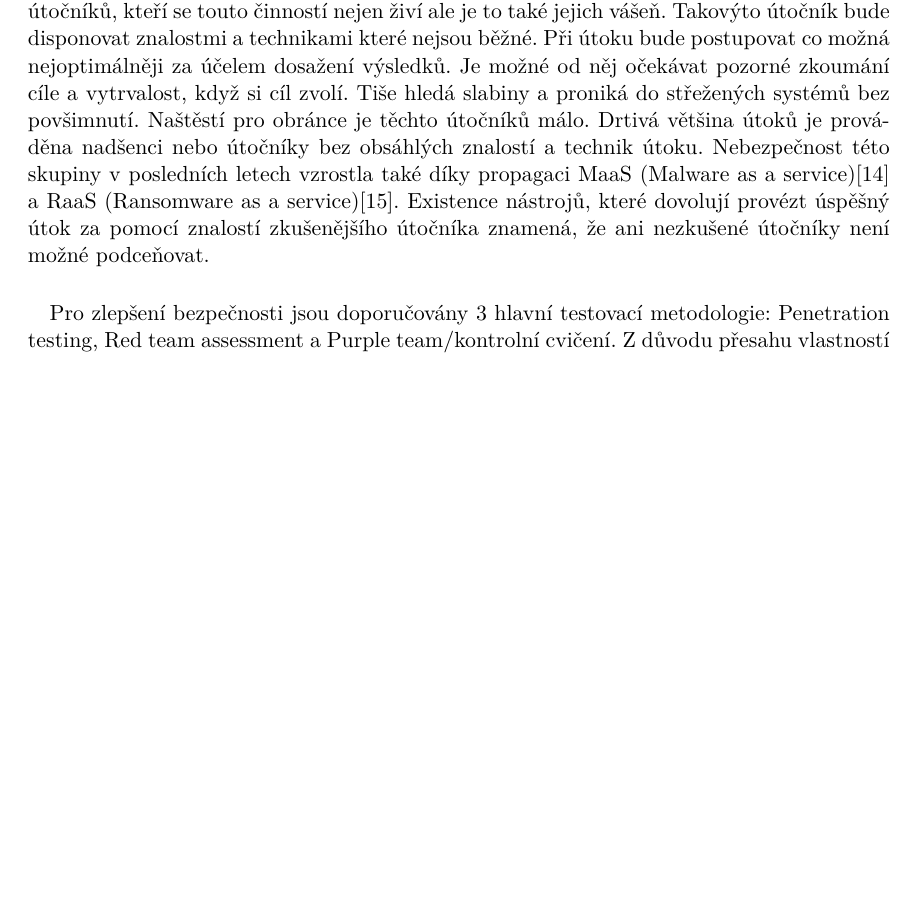
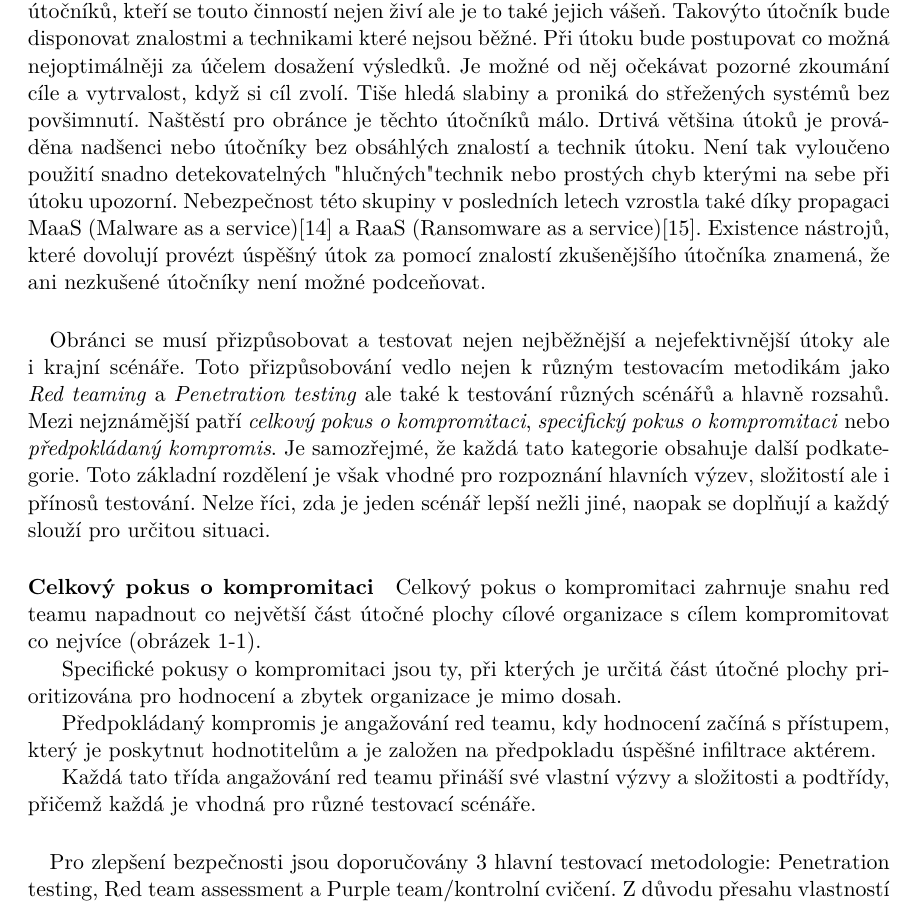
Before and after one commit to bonscji1/tex_UHK_bonsch_diplomka_red_team, a LaTeX thesis (main.tex, which reads content.tex): part of page 15 of 29, cut so that both start at the same text, the shorter picture padded with empty space. Compiled offline with pdfLaTeX.

Commit message:
a bit more

```diff
--- a/content.tex
+++ b/content.tex
@@ -244,8 +244,35 @@ Je možné od něj očekávat pozorné zkoumání cíle a vytrvalost, když si c
 Tiše hledá slabiny a proniká do střežených systémů bez povšimnutí.
 Naštěstí pro obránce je těchto útočníků málo.
 Drtivá většina útoků je prováděna nadšenci nebo útočníky bez obsáhlých znalostí a technik útoku.
+Není tak vyloučeno použití snadno detekovatelných "hlučných" technik nebo prostých chyb kterými na sebe při útoku upozorní.
 Nebezpečnost této skupiny v posledních letech vzrostla také díky propagaci \firstac{MaaS}\cite{MaaS_ATaT} a \firstac{RaaS}\cite{RaaS_microsoft}.
 Existence nástrojů, které dovolují provézt úspěšný útok za pomocí znalostí zkušenějšího útočníka znamená, že ani nezkušené útočníky není možné podceňovat.
+
+
+\paragraph{}
+Obránci se musí přizpůsobovat a testovat nejen nejběžnější a nejefektivnější útoky ale i krajní scénáře.
+Toto přizpůsobování vedlo nejen k různým testovacím metodikám jako \textit{Red teaming} a \textit{Penetration testing} ale také k testování různých scénářů a hlavně rozsahů.
+Mezi nejznámější patří \textit{celkový pokus o kompromitaci}, \textit{specifický pokus o kompromitaci} nebo \textit{předpokládaný kompromis}.
+Je samozřejmé, že každá tato kategorie obsahuje další podkategorie.
+Toto základní rozdělení je však vhodné pro rozpoznání hlavních výzev, složitostí ale i přínosů testování.
+Nelze říci, zda je jeden scénář lepší nežli jiné, naopak se doplňují a každý slouží pro určitou situaci.
+
+\paragraph{Celkový pokus o kompromitaci}
+% todo
+
+
+Celkový pokus o kompromitaci zahrnuje snahu red teamu napadnout co největší část útočné plochy cílové organizace s cílem kompromitovat co nejvíce (obrázek 1-1).
+
+
+
+Specifické pokusy o kompromitaci jsou ty, při kterých je určitá část útočné plochy prioritizována pro hodnocení a zbytek organizace je mimo dosah.
+
+
+
+Předpokládaný kompromis je angažování red teamu, kdy hodnocení začíná s přístupem, který je poskytnut hodnotitelům a je založen na předpokladu úspěšné infiltrace aktérem.
+
+
+Každá tato třída angažování red teamu přináší své vlastní výzvy a složitosti a podtřídy, přičemž každá je vhodná pro různé testovací scénáře.
 
 
 
```
